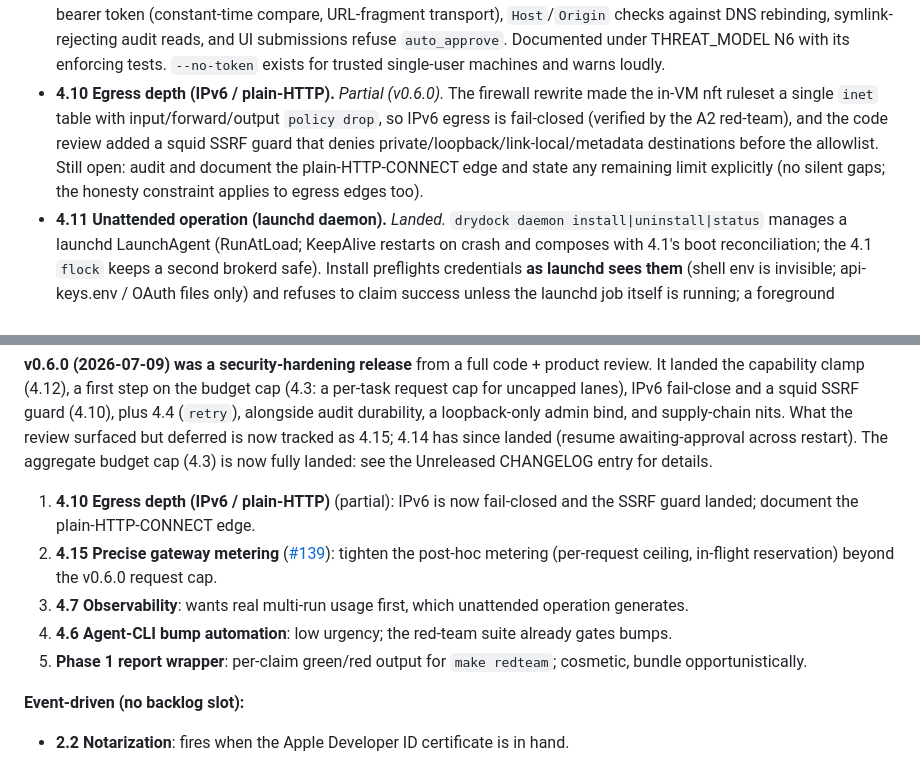
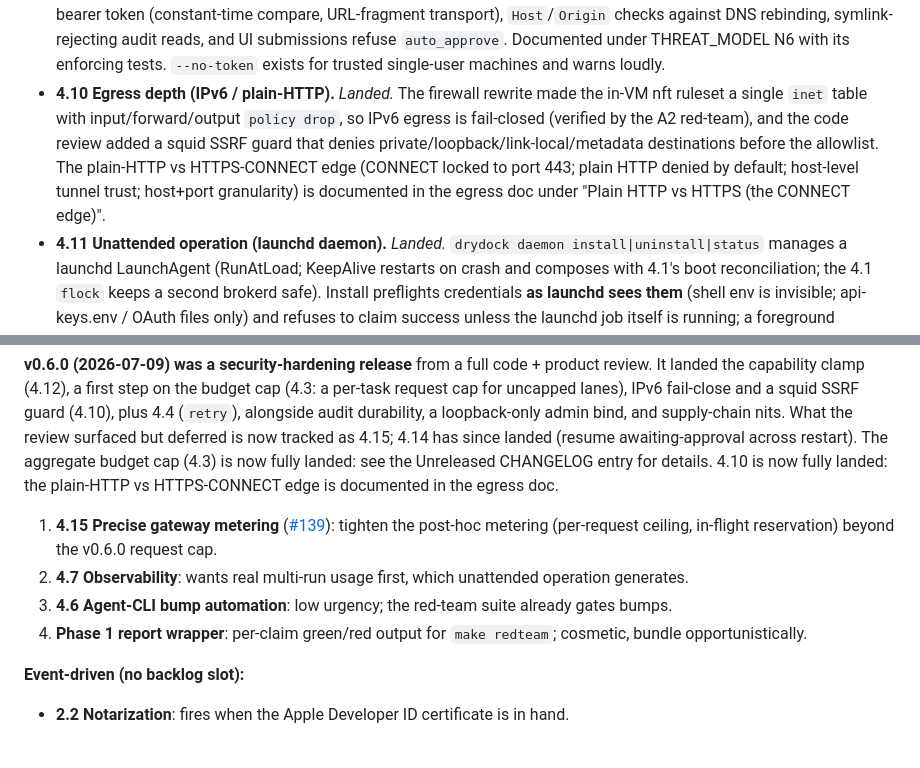
Before and after one commit to sricola/drydock, a Markdown page: docs/ROADMAP.md, 2 parts joined by grey strips. GitHub-like rendering.

```diff
--- a/docs/ROADMAP.md
+++ b/docs/ROADMAP.md
@@ -255,14 +255,14 @@ so it can ship independently.
   audit reads, and UI submissions refuse `auto_approve`. Documented under
   THREAT_MODEL N6 with its enforcing tests. `--no-token` exists for trusted
   single-user machines and warns loudly.
-- **4.10 Egress depth (IPv6 / plain-HTTP).** *Partial (v0.6.0).* The firewall
+- **4.10 Egress depth (IPv6 / plain-HTTP).** *Landed.* The firewall
   rewrite made the in-VM nft ruleset a single `inet` table with
   input/forward/output `policy drop`, so IPv6 egress is fail-closed (verified by
   the A2 red-team), and the code review added a squid SSRF guard that denies
-  private/loopback/link-local/metadata destinations before the allowlist. Still
-  open: audit and document the plain-HTTP-CONNECT edge and state any remaining
-  limit explicitly (no silent gaps; the honesty constraint applies to egress
-  edges too).
+  private/loopback/link-local/metadata destinations before the allowlist. The
+  plain-HTTP vs HTTPS-CONNECT edge (CONNECT locked to port 443; plain HTTP
+  denied by default; host-level tunnel trust; host+port granularity) is
+  documented in the egress doc under "Plain HTTP vs HTTPS (the CONNECT edge)".
 - **4.11 Unattended operation (launchd daemon).** *Landed.*
   `drydock daemon install|uninstall|status` manages a launchd LaunchAgent
   (RunAtLoad; KeepAlive restarts on crash and composes with 4.1's boot
@@ -335,17 +335,17 @@ a squid SSRF guard (4.10), plus 4.4 (`retry`), alongside audit durability, a
 loopback-only admin bind, and supply-chain nits. What the review surfaced but
 deferred is now tracked as 4.15; 4.14 has since landed (resume
 awaiting-approval across restart). The aggregate budget cap (4.3) is now
-fully landed: see the Unreleased CHANGELOG entry for details.
+fully landed: see the Unreleased CHANGELOG entry for details. 4.10 is now
+fully landed: the plain-HTTP vs HTTPS-CONNECT edge is documented in the egress
+doc.
 
-1. **4.10 Egress depth (IPv6 / plain-HTTP)** (partial): IPv6 is now fail-closed
-   and the SSRF guard landed; document the plain-HTTP-CONNECT edge.
-2. **4.15 Precise gateway metering** ([#139]): tighten the post-hoc metering
+1. **4.15 Precise gateway metering** ([#139]): tighten the post-hoc metering
    (per-request ceiling, in-flight reservation) beyond the v0.6.0 request cap.
-3. **4.7 Observability**: wants real multi-run usage first, which unattended
+2. **4.7 Observability**: wants real multi-run usage first, which unattended
    operation generates.
-4. **4.6 Agent-CLI bump automation**: low urgency; the red-team suite
+3. **4.6 Agent-CLI bump automation**: low urgency; the red-team suite
    already gates bumps.
-5. **Phase 1 report wrapper**: per-claim green/red output for `make redteam`;
+4. **Phase 1 report wrapper**: per-claim green/red output for `make redteam`;
    cosmetic, bundle opportunistically.
 
 [#139]: https://github.com/sricola/drydock/issues/139
```
Also changed, not shown: CHANGELOG.md (+13 -0 lines), site/docs/egress.md (+37 -0 lines).
